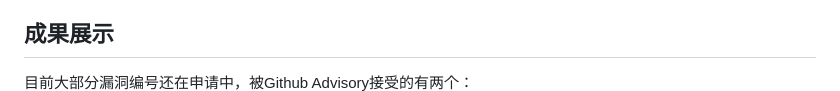
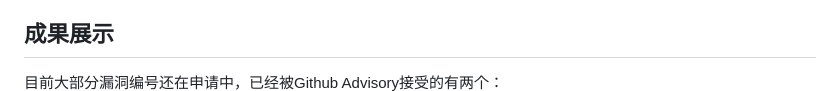
Before and after one commit to 1diot9/VulnHunter-White, a Markdown page: README.md, the part around the change. GitHub-like rendering.

Commit message:
更新README

```diff
--- a/README.md
+++ b/README.md
@@ -436,7 +436,7 @@ pytest
 
 ## 成果展示
 
-目前大部分漏洞编号还在申请中，被Github Advisory接受的有两个：
+目前大部分漏洞编号还在申请中，已经被Github Advisory接受的有两个：
 ![image-20260827155610737](./assets/image-20260827155610737.png)
 
 ![image-20260827155704261](./assets/image-20260827155704261.png)
```
